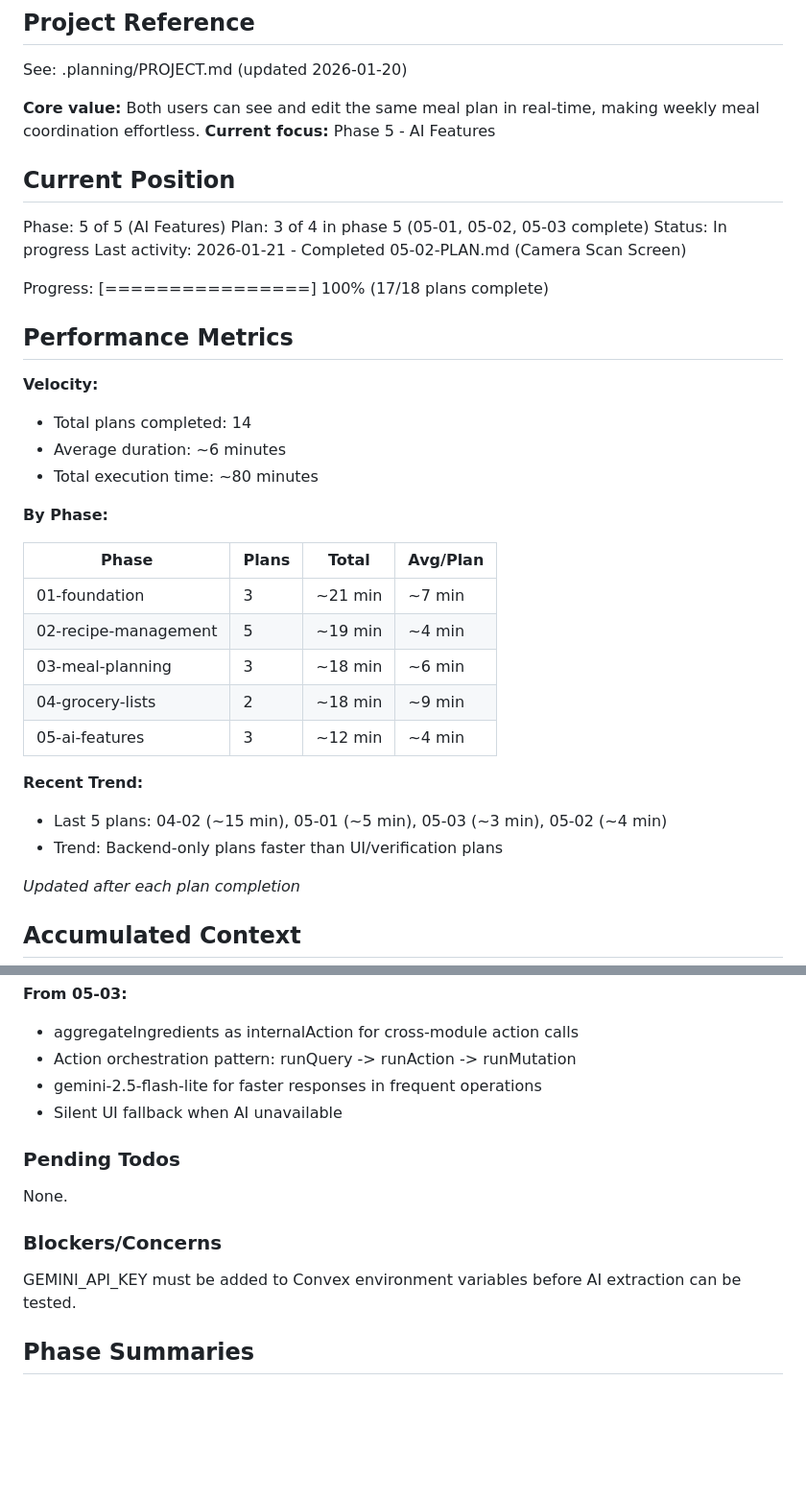
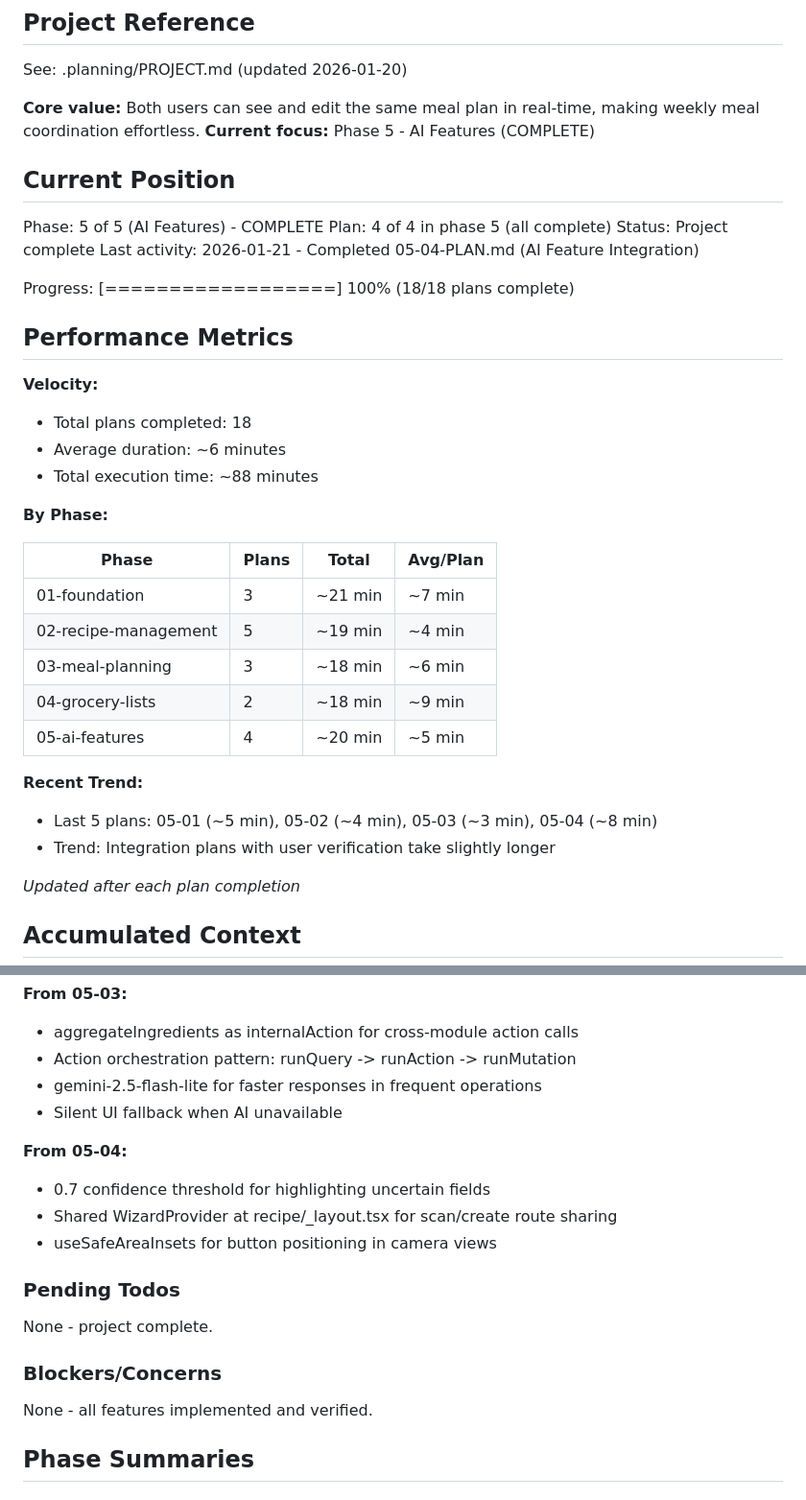
Before and after one commit to dpenny52/mealplan, a Markdown page: .planning/STATE.md, 2 parts joined by grey strips. Shown at 96% size. Rendered like a GitHub page; blank space fills up the shorter version.

Commit message:
docs(05-04): complete AI feature integration plan
Tasks completed: 3/3
- Task 1: Add scan entry point to recipe list
- Task 2: Add confidence highlighting to wizard
- Task 3: E2E verification (user approved)

Phase 5 complete - All AI features delivered and verified.
Project complete - 18/18 plans executed.

SUMMARY: .planning/phases/05-ai-features/05-04-SUMMARY.md

```diff
--- a/.planning/STATE.md
+++ b/.planning/STATE.md
@@ -5,23 +5,23 @@
 See: .planning/PROJECT.md (updated 2026-01-20)
 
 **Core value:** Both users can see and edit the same meal plan in real-time, making weekly meal coordination effortless.
-**Current focus:** Phase 5 - AI Features
+**Current focus:** Phase 5 - AI Features (COMPLETE)
 
 ## Current Position
 
-Phase: 5 of 5 (AI Features)
-Plan: 3 of 4 in phase 5 (05-01, 05-02, 05-03 complete)
-Status: In progress
-Last activity: 2026-01-21 - Completed 05-02-PLAN.md (Camera Scan Screen)
+Phase: 5 of 5 (AI Features) - COMPLETE
+Plan: 4 of 4 in phase 5 (all complete)
+Status: Project complete
+Last activity: 2026-01-21 - Completed 05-04-PLAN.md (AI Feature Integration)
 
-Progress: [================] 100% (17/18 plans complete)
+Progress: [==================] 100% (18/18 plans complete)
 
 ## Performance Metrics
 
 **Velocity:**
-- Total plans completed: 14
+- Total plans completed: 18
 - Average duration: ~6 minutes
-- Total execution time: ~80 minutes
+- Total execution time: ~88 minutes
 
 **By Phase:**
 
@@ -31,11 +31,11 @@ Progress: [================] 100% (17/18 plans complete)
 | 02-recipe-management | 5 | ~19 min | ~4 min |
 | 03-meal-planning | 3 | ~18 min | ~6 min |
 | 04-grocery-lists | 2 | ~18 min | ~9 min |
-| 05-ai-features | 3 | ~12 min | ~4 min |
+| 05-ai-features | 4 | ~20 min | ~5 min |
 
 **Recent Trend:**
-- Last 5 plans: 04-02 (~15 min), 05-01 (~5 min), 05-03 (~3 min), 05-02 (~4 min)
-- Trend: Backend-only plans faster than UI/verification plans
+- Last 5 plans: 05-01 (~5 min), 05-02 (~4 min), 05-03 (~3 min), 05-04 (~8 min)
+- Trend: Integration plans with user verification take slightly longer
 
 *Updated after each plan completion*
 
@@ -135,13 +135,18 @@ Recent decisions affecting current work:
 - gemini-2.5-flash-lite for faster responses in frequent operations
 - Silent UI fallback when AI unavailable
 
+**From 05-04:**
+- 0.7 confidence threshold for highlighting uncertain fields
+- Shared WizardProvider at recipe/_layout.tsx for scan/create route sharing
+- useSafeAreaInsets for button positioning in camera views
+
 ### Pending Todos
 
-None.
+None - project complete.
 
 ### Blockers/Concerns
 
-GEMINI_API_KEY must be added to Convex environment variables before AI extraction can be tested.
+None - all features implemented and verified.
 
 ## Phase Summaries
 
```
Also changed, not shown: other parts of .planning/STATE.md (+5 -2 lines), .planning/ROADMAP.md (+7 -7 lines), 1 other file.
